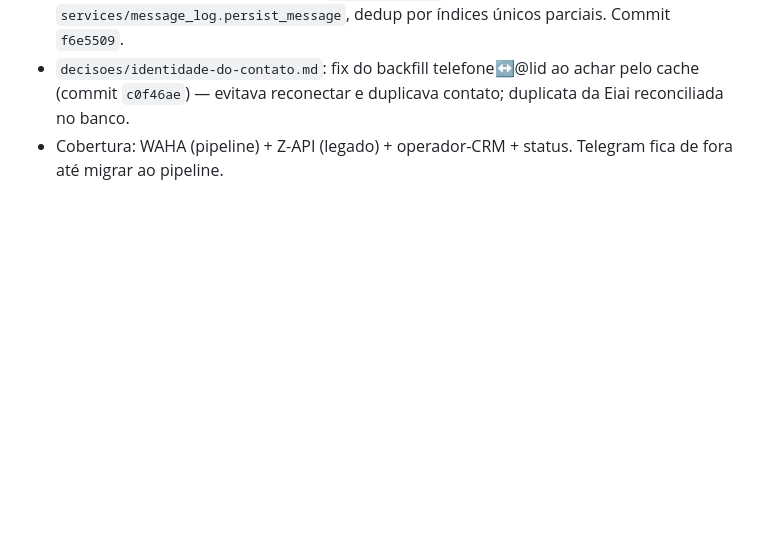
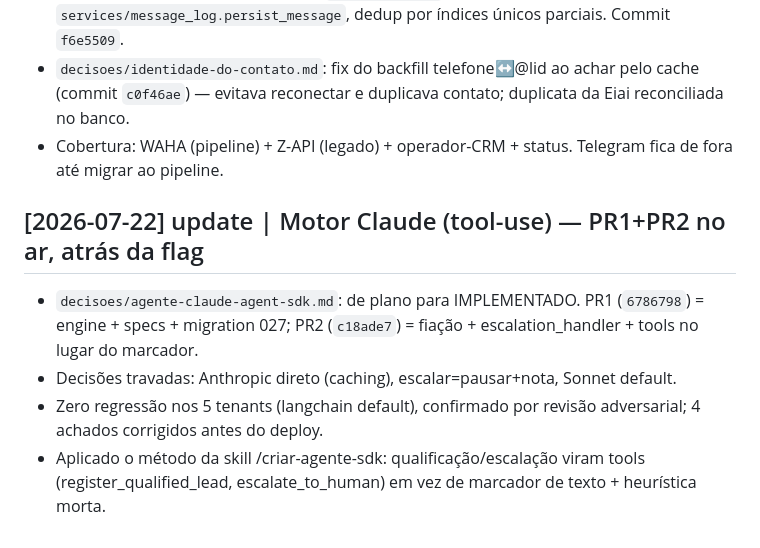
Before and after one commit to Eiai-Solutions/AxenWP, a Markdown page: docs/wiki/log.md, the part around the change. GitHub-like rendering; blank space fills up the shorter version.

Commit message:
docs(wiki): motor Claude (tool-use) — PR1+PR2 implementados
Co-Authored-By: Claude Opus 4.8 <noreply@anthropic.com>

```diff
--- a/docs/wiki/log.md
+++ b/docs/wiki/log.md
@@ -41,3 +41,9 @@
 - `decisoes/log-de-mensagens.md` (nova): tabela `messages` (migration 026) como base do painel de chat próprio; separada de `chat_histories` (memória da IA). Choke point `services/message_log.persist_message`, dedup por índices únicos parciais. Commit `f6e5509`.
 - `decisoes/identidade-do-contato.md`: fix do backfill telefone↔@lid ao achar pelo cache (commit `c0f46ae`) — evitava reconectar e duplicava contato; duplicata da Eiai reconciliada no banco.
 - Cobertura: WAHA (pipeline) + Z-API (legado) + operador-CRM + status. Telegram fica de fora até migrar ao pipeline.
+
+## [2026-07-22] update | Motor Claude (tool-use) — PR1+PR2 no ar, atrás da flag
+- `decisoes/agente-claude-agent-sdk.md`: de plano para IMPLEMENTADO. PR1 (`6786798`) = engine + specs + migration 027; PR2 (`c18ade7`) = fiação + escalation_handler + tools no lugar do marcador.
+- Decisões travadas: Anthropic direto (caching), escalar=pausar+nota, Sonnet default.
+- Zero regressão nos 5 tenants (langchain default), confirmado por revisão adversarial; 4 achados corrigidos antes do deploy.
+- Aplicado o método da skill /criar-agente-sdk: qualificação/escalação viram tools (register_qualified_lead, escalate_to_human) em vez de marcador de texto + heurística morta.
```
Also changed, not shown: 1 other file.
